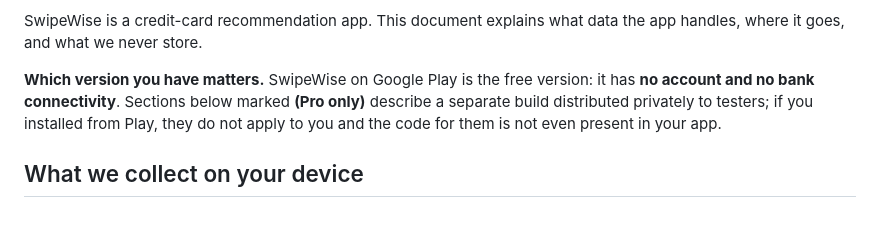
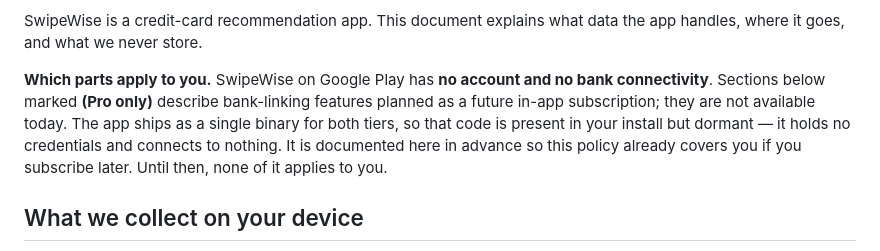
Before and after one commit to jacobceles/swipewise, a Markdown page: docs/PRIVACY.md, the part around one of its changes. Rendered like a GitHub page; blank space fills up the shorter version.

Commit message:
docs(privacy): stop claiming the Pro code is absent from your install
The policy told users the Pro sections describe "a separate build distributed
privately to testers" whose code "is not even present in your app." That was
true when Pro was a build flavor. It stopped being true when we collapsed to one
binary for both tiers — a subscription has to unlock at runtime, so the dormant
Pro code ships to everyone.

Anyone can unzip the APK and find it, which makes this the worst kind of error
in a privacy policy: a checkable false statement about what is on the user's
device. Replaced with what is actually true and actually reassuring — the code
is present but dormant, holds no credentials, and connects to nothing.

Matches the published copy at jacobcelestine.com/swipewise/privacy_policy.html,
which is edited in the same pass.

Co-Authored-By: Claude Opus 5 <noreply@anthropic.com>

```diff
--- a/docs/PRIVACY.md
+++ b/docs/PRIVACY.md
@@ -5,11 +5,13 @@ _Last updated: 2026-08-09._
 SwipeWise is a credit-card recommendation app. This document explains what
 data the app handles, where it goes, and what we never store.
 
-**Which version you have matters.** SwipeWise on Google Play is the free
-version: it has **no account and no bank connectivity**. Sections below marked
-**(Pro only)** describe a separate build distributed privately to testers; if
-you installed from Play, they do not apply to you and the code for them is not
-even present in your app.
+**Which parts apply to you.** SwipeWise on Google Play has **no account and no
+bank connectivity**. Sections below marked **(Pro only)** describe bank-linking
+features planned as a future in-app subscription; they are not available today.
+The app ships as a single binary for both tiers, so that code is present in your
+install but dormant — it holds no credentials and connects to nothing. It is
+documented here in advance so this policy already covers you if you subscribe
+later. Until then, none of it applies to you.
 
 ## What we collect on your device
 
```
Also changed, not shown: other parts of docs/PRIVACY.md (+1 -1 lines).
